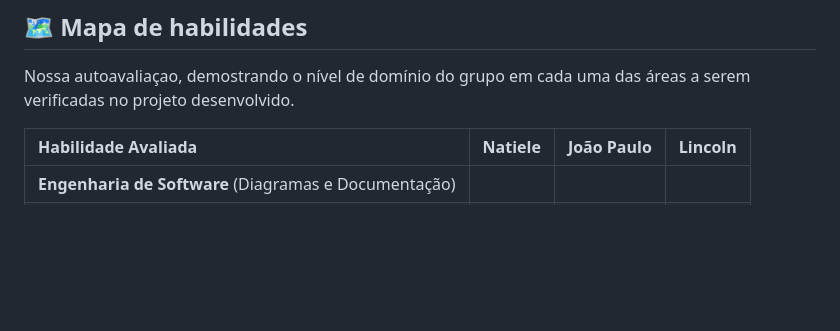
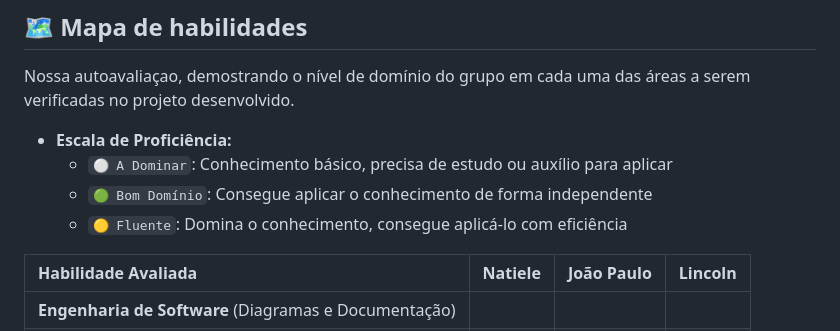
Before and after one commit to LincolnMatheus97/controle-domotica, a Markdown page: README.md, the part around the change. GitHub-like rendering; blank space fills up the shorter version.

```diff
--- a/README.md
+++ b/README.md
@@ -13,6 +13,11 @@ Este repositório foi criado para a entrega da atividade "Projeto de Diagnóstic
 ## 🗺️ Mapa de habilidades
 
 Nossa autoavaliaçao, demostrando o nível de domínio do grupo em cada uma das áreas a serem verificadas no projeto desenvolvido.
+
+* **Escala de Proficiência:**
+    * `⚪ A Dominar`: Conhecimento básico, precisa de estudo ou auxílio para aplicar
+    * `🟢 Bom Domínio`: Consegue aplicar o conhecimento de forma independente
+    * `🟡 Fluente`: Domina o conhecimento, consegue aplicá-lo com eficiência
 
 | Habilidade Avaliada                                         | Natiele | João Paulo | Lincoln |
 | :---------------------------------------------------------- | :------ | :--------- | :------ |
```
